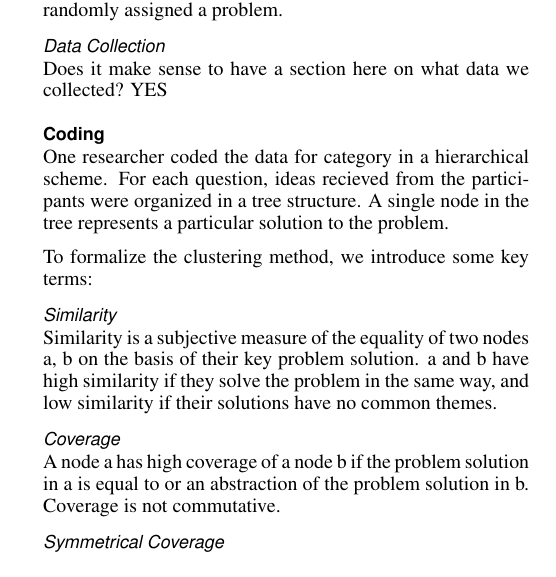
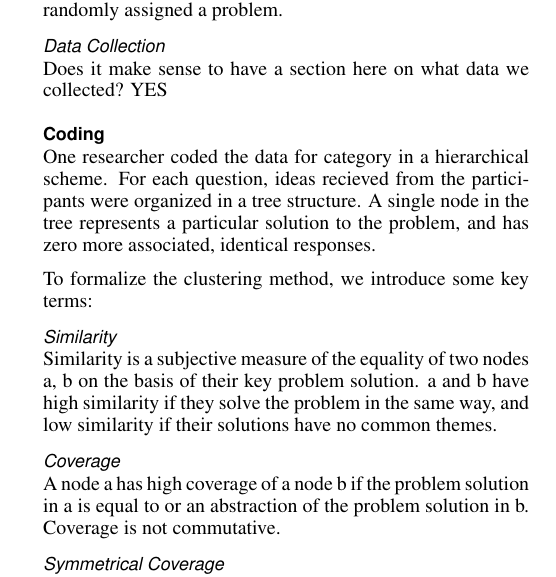
Before and after one commit to filkry/crowbrain, a LaTeX document (chi2014/paper.tex, which reads chi2014/method.tex): part of one column of page 2 of 3, cut so that both start at the same text. Compiled offline with pdfLaTeX.

Commit message:
more meeting touches

```diff
--- a/chi2014/method.tex
+++ b/chi2014/method.tex
@@ -75,7 +75,7 @@ Does it make sense to have a section here on what data we collected? YES
 
 \subsection{Coding}
 
-One researcher coded the data for category in a hierarchical scheme. For each question, ideas recieved from the participants were organized in a tree structure. A single node in the tree represents a particular solution to the problem.
+One researcher coded the data for category in a hierarchical scheme. For each question, ideas recieved from the participants were organized in a tree structure. A single node in the tree represents a particular solution to the problem, and has zero more associated, identical responses.
 
 To formalize the clustering method, we introduce some key terms:
 
```
